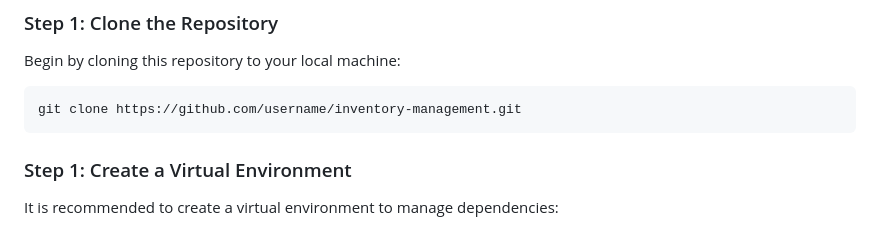
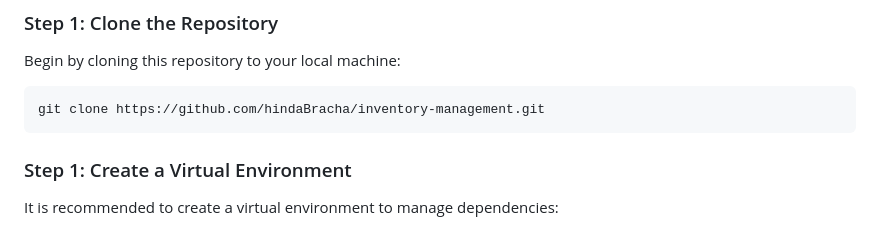
Before and after one commit to hindaBracha/inventory-management, a Markdown page: README.md, the part around the change. Drawn GitHub-style.

````diff
--- a/README.md
+++ b/README.md
@@ -54,7 +54,7 @@ To run the Inventory Management System on your local machine, you’ll need to h
 Begin by cloning this repository to your local machine:
 
 ```bash
-git clone https://github.com/username/inventory-management.git
+git clone https://github.com/hindaBracha/inventory-management.git
 ```
 
 ### Step 1: Create a Virtual Environment
````
